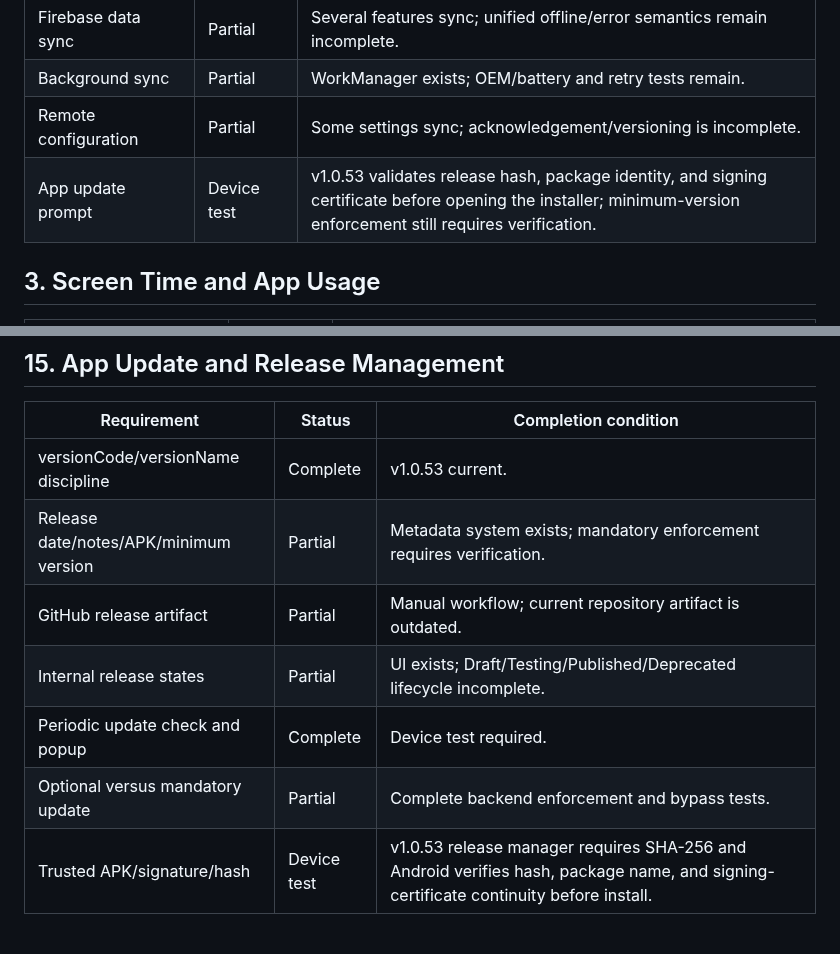
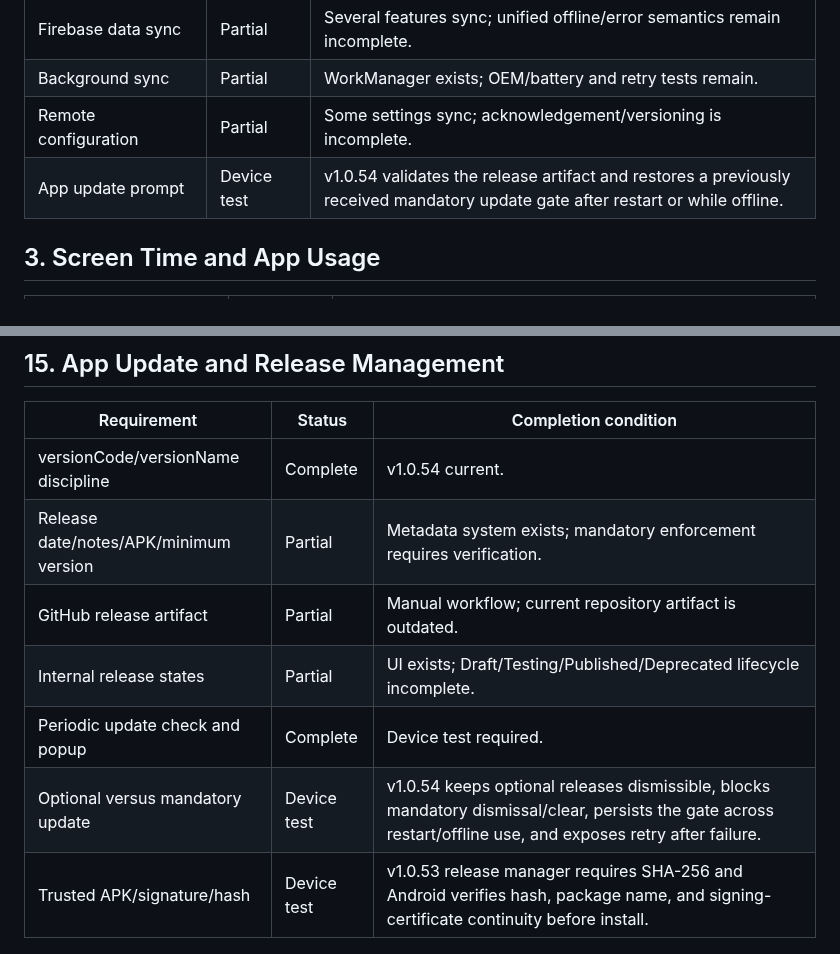
Before and after one commit to md-arif-hasnat/kidsguard-screen, a Markdown page: SPECIFICATION_COMPLIANCE.md, 2 parts joined by grey strips. GitHub-like rendering.

Commit message:
docs: record mandatory update persistence

```diff
--- a/SPECIFICATION_COMPLIANCE.md
+++ b/SPECIFICATION_COMPLIANCE.md
@@ -38,7 +38,7 @@ Status legend:
 | Firebase data sync | Partial | Several features sync; unified offline/error semantics remain incomplete. |
 | Background sync | Partial | WorkManager exists; OEM/battery and retry tests remain. |
 | Remote configuration | Partial | Some settings sync; acknowledgement/versioning is incomplete. |
-| App update prompt | Device test | v1.0.53 validates release hash, package identity, and signing certificate before opening the installer; minimum-version enforcement still requires verification. |
+| App update prompt | Device test | v1.0.54 validates the release artifact and restores a previously received mandatory update gate after restart or while offline. |
 
 ## 3. Screen Time and App Usage
 
@@ -208,12 +208,12 @@ Status legend:
 
 | Requirement | Status | Completion condition |
 |---|---|---|
-| versionCode/versionName discipline | Complete | v1.0.53 current. |
+| versionCode/versionName discipline | Complete | v1.0.54 current. |
 | Release date/notes/APK/minimum version | Partial | Metadata system exists; mandatory enforcement requires verification. |
 | GitHub release artifact | Partial | Manual workflow; current repository artifact is outdated. |
 | Internal release states | Partial | UI exists; Draft/Testing/Published/Deprecated lifecycle incomplete. |
 | Periodic update check and popup | Complete | Device test required. |
-| Optional versus mandatory update | Partial | Complete backend enforcement and bypass tests. |
+| Optional versus mandatory update | Device test | v1.0.54 keeps optional releases dismissible, blocks mandatory dismissal/clear, persists the gate across restart/offline use, and exposes retry after failure. |
 | Trusted APK/signature/hash | Device test | v1.0.53 release manager requires SHA-256 and Android verifies hash, package name, and signing-certificate continuity before install. |
 
 ## 16. Support, Diagnostics, and Error Reporting
```
